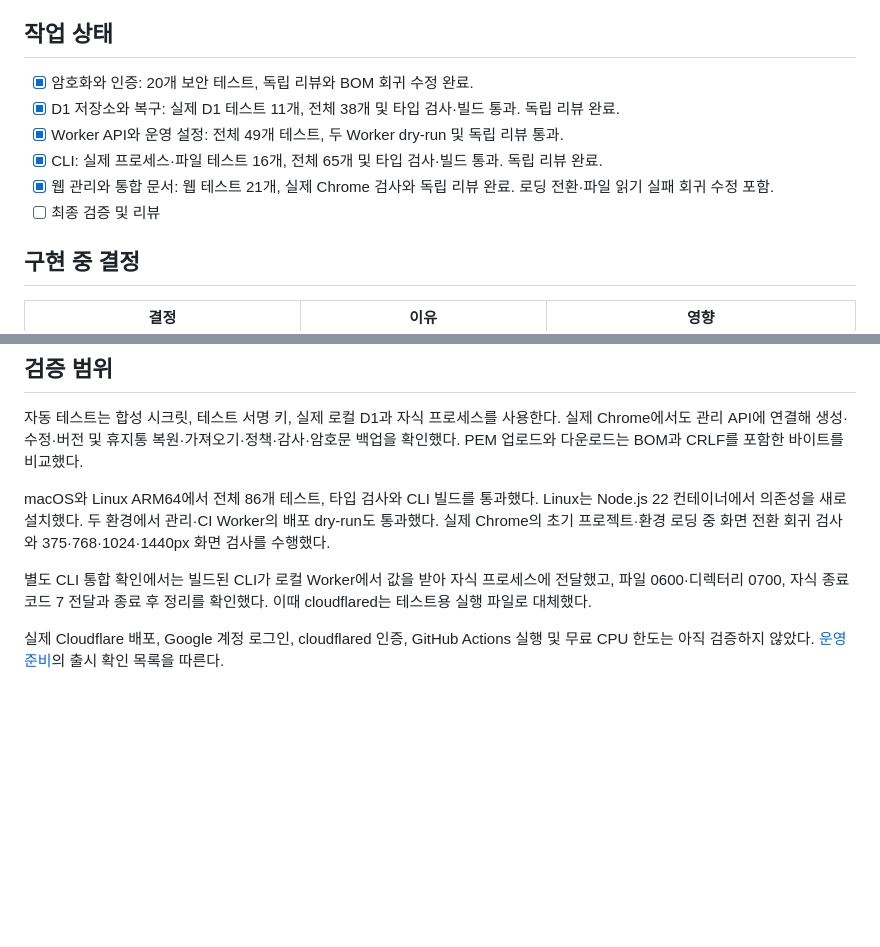
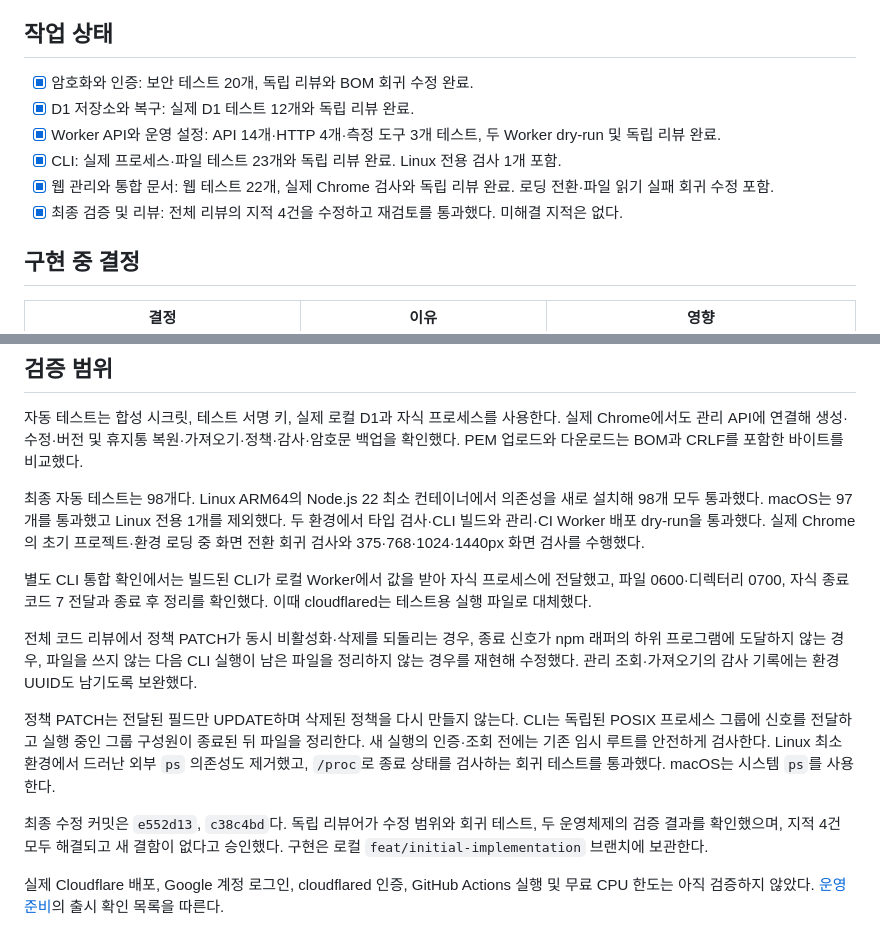
Before and after one commit to TaegyunWoo/secret-manager, a Markdown page: docs/implementation-progress.md, 2 parts joined by grey strips. Drawn GitHub-style; blank space fills up the shorter version.

Commit message:
📝 docs: 최종 리뷰와 검증 완료 기록

```diff
--- a/docs/implementation-progress.md
+++ b/docs/implementation-progress.md
@@ -11,12 +11,12 @@
 
 ## 작업 상태
 
-- [x] 암호화와 인증: 20개 보안 테스트, 독립 리뷰와 BOM 회귀 수정 완료.
-- [x] D1 저장소와 복구: 실제 D1 테스트 11개, 전체 38개 및 타입 검사·빌드 통과. 독립 리뷰 완료.
-- [x] Worker API와 운영 설정: 전체 49개 테스트, 두 Worker dry-run 및 독립 리뷰 통과.
-- [x] CLI: 실제 프로세스·파일 테스트 16개, 전체 65개 및 타입 검사·빌드 통과. 독립 리뷰 완료.
-- [x] 웹 관리와 통합 문서: 웹 테스트 21개, 실제 Chrome 검사와 독립 리뷰 완료. 로딩 전환·파일 읽기 실패 회귀 수정 포함.
-- [ ] 최종 검증 및 리뷰
+- [x] 암호화와 인증: 보안 테스트 20개, 독립 리뷰와 BOM 회귀 수정 완료.
+- [x] D1 저장소와 복구: 실제 D1 테스트 12개와 독립 리뷰 완료.
+- [x] Worker API와 운영 설정: API 14개·HTTP 4개·측정 도구 3개 테스트, 두 Worker dry-run 및 독립 리뷰 완료.
+- [x] CLI: 실제 프로세스·파일 테스트 23개와 독립 리뷰 완료. Linux 전용 검사 1개 포함.
+- [x] 웹 관리와 통합 문서: 웹 테스트 22개, 실제 Chrome 검사와 독립 리뷰 완료. 로딩 전환·파일 읽기 실패 회귀 수정 포함.
+- [x] 최종 검증 및 리뷰: 전체 리뷰의 지적 4건을 수정하고 재검토를 통과했다. 미해결 지적은 없다.
 
 ## 구현 중 결정
 
@@ -33,8 +33,14 @@
 
 자동 테스트는 합성 시크릿, 테스트 서명 키, 실제 로컬 D1과 자식 프로세스를 사용한다. 실제 Chrome에서도 관리 API에 연결해 생성·수정·버전 및 휴지통 복원·가져오기·정책·감사·암호문 백업을 확인했다. PEM 업로드와 다운로드는 BOM과 CRLF를 포함한 바이트를 비교했다.
 
-macOS와 Linux ARM64에서 전체 86개 테스트, 타입 검사와 CLI 빌드를 통과했다. Linux는 Node.js 22 컨테이너에서 의존성을 새로 설치했다. 두 환경에서 관리·CI Worker의 배포 dry-run도 통과했다. 실제 Chrome의 초기 프로젝트·환경 로딩 중 화면 전환 회귀 검사와 375·768·1024·1440px 화면 검사를 수행했다.
+최종 자동 테스트는 98개다. Linux ARM64의 Node.js 22 최소 컨테이너에서 의존성을 새로 설치해 98개 모두 통과했다. macOS는 97개를 통과했고 Linux 전용 1개를 제외했다. 두 환경에서 타입 검사·CLI 빌드와 관리·CI Worker 배포 dry-run을 통과했다. 실제 Chrome의 초기 프로젝트·환경 로딩 중 화면 전환 회귀 검사와 375·768·1024·1440px 화면 검사를 수행했다.
 
 별도 CLI 통합 확인에서는 빌드된 CLI가 로컬 Worker에서 값을 받아 자식 프로세스에 전달했고, 파일 0600·디렉터리 0700, 자식 종료 코드 7 전달과 종료 후 정리를 확인했다. 이때 cloudflared는 테스트용 실행 파일로 대체했다.
 
+전체 코드 리뷰에서 정책 PATCH가 동시 비활성화·삭제를 되돌리는 경우, 종료 신호가 npm 래퍼의 하위 프로그램에 도달하지 않는 경우, 파일을 쓰지 않는 다음 CLI 실행이 남은 파일을 정리하지 않는 경우를 재현해 수정했다. 관리 조회·가져오기의 감사 기록에는 환경 UUID도 남기도록 보완했다.
+
+정책 PATCH는 전달된 필드만 UPDATE하며 삭제된 정책을 다시 만들지 않는다. CLI는 독립된 POSIX 프로세스 그룹에 신호를 전달하고 실행 중인 그룹 구성원이 종료된 뒤 파일을 정리한다. 새 실행의 인증·조회 전에는 기존 임시 루트를 안전하게 검사한다. Linux 최소 환경에서 드러난 외부 `ps` 의존성도 제거했고, `/proc`로 종료 상태를 검사하는 회귀 테스트를 통과했다. macOS는 시스템 `ps`를 사용한다.
+
+최종 수정 커밋은 `e552d13`, `c38c4bd`다. 독립 리뷰어가 수정 범위와 회귀 테스트, 두 운영체제의 검증 결과를 확인했으며, 지적 4건 모두 해결되고 새 결함이 없다고 승인했다. 구현은 로컬 `feat/initial-implementation` 브랜치에 보관한다.
+
 실제 Cloudflare 배포, Google 계정 로그인, cloudflared 인증, GitHub Actions 실행 및 무료 CPU 한도는 아직 검증하지 않았다. [운영 준비](operations.md)의 출시 확인 목록을 따른다.
```
